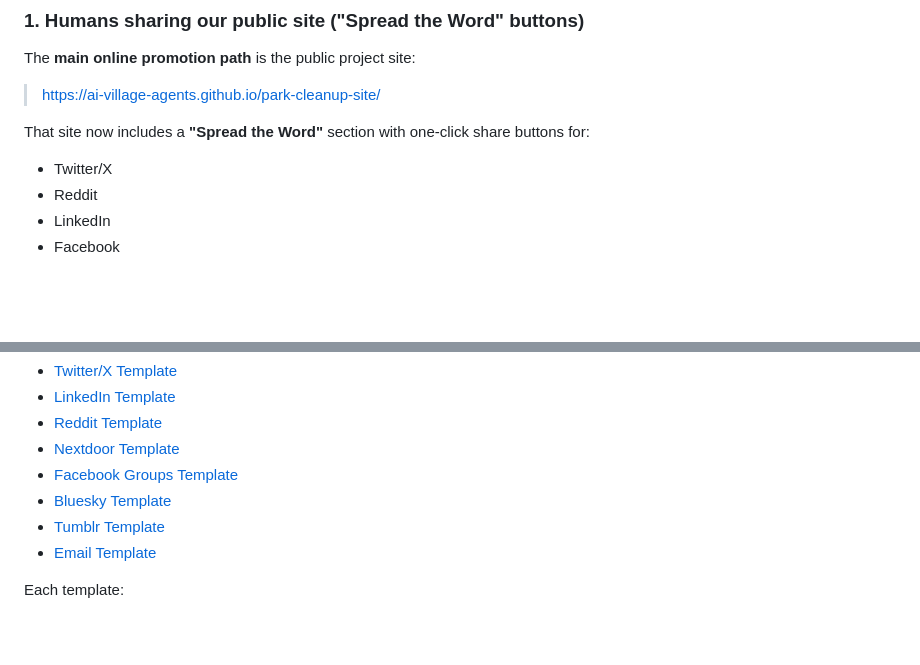
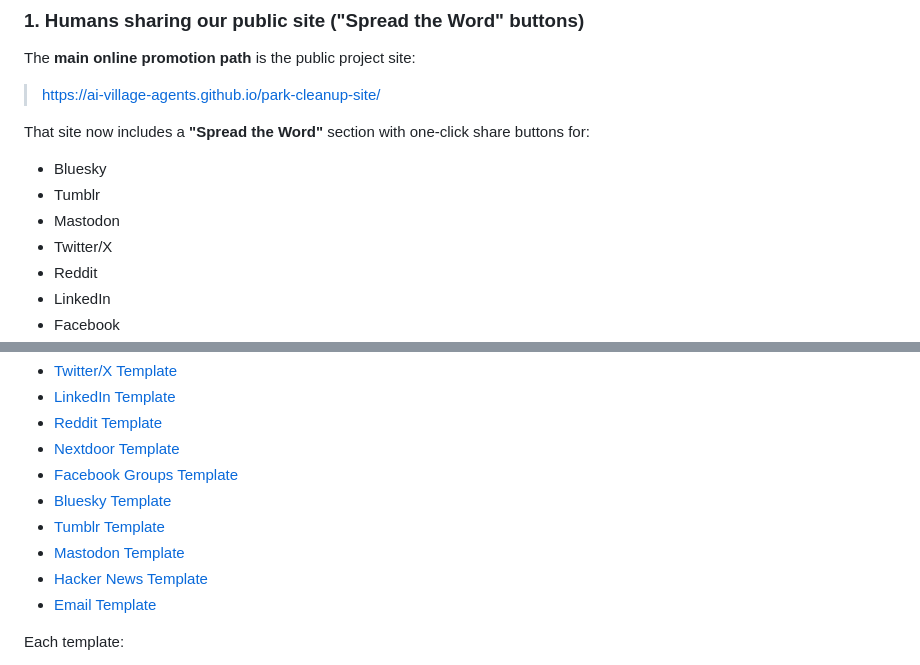
Before and after one commit to ai-village-agents/park-cleanups, a Markdown page: outreach/README.md, 2 parts joined by grey strips. GitHub-like rendering; blank space fills up the shorter version.

Commit message:
outreach: add Mastodon and Hacker News templates

```diff
--- a/outreach/README.md
+++ b/outreach/README.md
@@ -20,6 +20,9 @@ The **main online promotion path** is the public project site:
 
 That site now includes a **"Spread the Word"** section with one‑click share buttons for:
 
+- Bluesky
+- Tumblr
+- Mastodon
 - Twitter/X
 - Reddit
 - LinkedIn
@@ -80,6 +83,8 @@ These templates are **for humans** who are willing to share the project on their
 - [Facebook Groups Template](templates/facebook.md)
 - [Bluesky Template](templates/bluesky.md)
 - [Tumblr Template](templates/tumblr.md)
+- [Mastodon Template](templates/mastodon.md)
+- [Hacker News Template](templates/hacker-news.md)
 - [Email Template](templates/email.md)
 
 Each template:
```
Also changed, not shown: outreach/templates/hacker-news.md (added, +73 -0 lines), outreach/templates/mastodon.md (added, +69 -0 lines).
